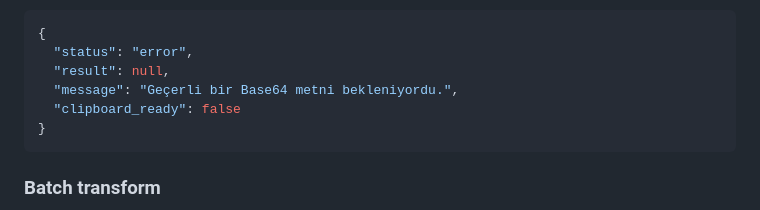
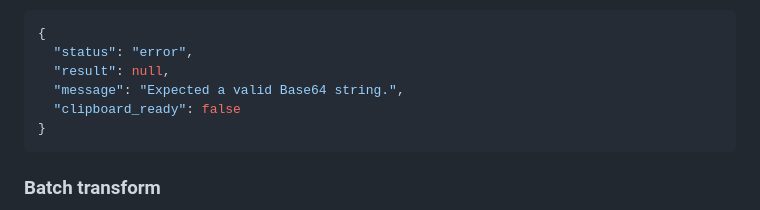
Before and after one commit to batu3384/hexloom, a Markdown page: README.md, the part around the change. Rendered like a GitHub page.

Commit message:
Normalize README API example wording

````diff
--- a/README.md
+++ b/README.md
@@ -93,7 +93,7 @@ Error response:
 {
   "status": "error",
   "result": null,
-  "message": "Geçerli bir Base64 metni bekleniyordu.",
+  "message": "Expected a valid Base64 string.",
   "clipboard_ready": false
 }
 ```
````
